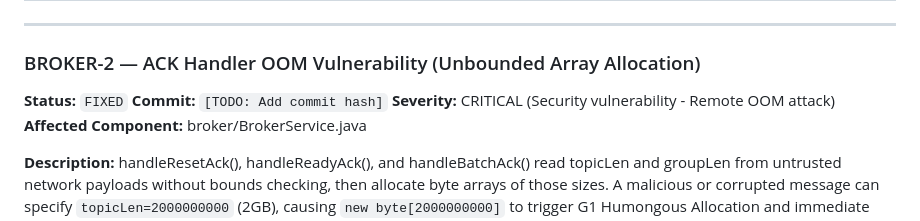
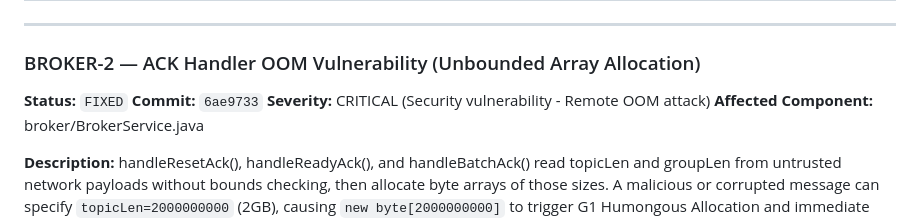
Before and after one commit to anuragm339/E2B, a Markdown page: BUG_REGISTRY.md, the part around the change. GitHub-like rendering.

Commit message:
Update BUG_REGISTRY.md with BROKER-2 commit hash
🤖 Generated with [Claude Code](https://claude.com/claude-code)

Co-Authored-By: Claude Sonnet 4.5 <noreply@anthropic.com>

```diff
--- a/BUG_REGISTRY.md
+++ b/BUG_REGISTRY.md
@@ -86,7 +86,7 @@ docker exec broker jmap -dump:live,format=b,file=/tmp/heap-after.hprof 1
 ### BROKER-2 — ACK Handler OOM Vulnerability (Unbounded Array Allocation)
 
 **Status:** `FIXED`
-**Commit:** `[TODO: Add commit hash]`
+**Commit:** `6ae9733`
 **Severity:** CRITICAL (Security vulnerability - Remote OOM attack)
 **Affected Component:** broker/BrokerService.java
 
```
